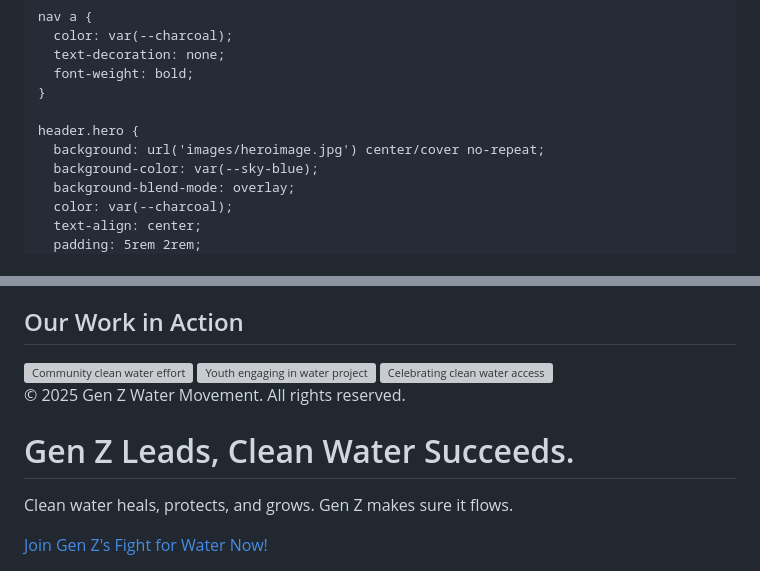
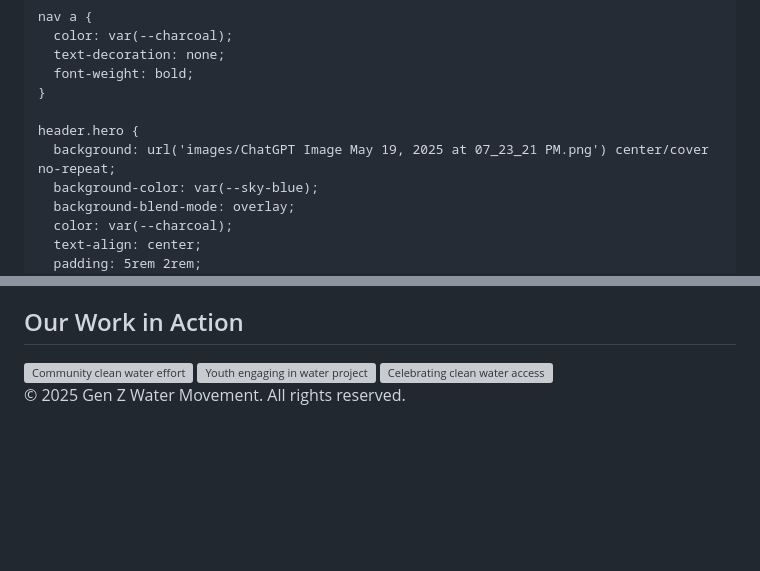
Before and after one commit to mcart093/charity-water-website, a Markdown page: README.md, 2 parts joined by grey strips. GitHub-like rendering; blank space fills up the shorter version; grey boxes are pictures that could not be loaded.

```diff
--- a/README.md
+++ b/README.md
@@ -48,7 +48,7 @@
     }
 
     header.hero {
-      background: url('images/heroimage.jpg') center/cover no-repeat;
+      background: url('images/ChatGPT Image May 19, 2025 at 07_23_21 PM.png') center/cover no-repeat;
       background-color: var(--sky-blue);
       background-blend-mode: overlay;
       color: var(--charcoal);
@@ -199,22 +199,3 @@
   </footer>
 </body>
 </html>
-<header class="hero" id="home">
-  <div class="hero-content">
-    <h1>Gen Z Leads, Clean Water Succeeds.</h1>
-    <p>Clean water heals, protects, and grows. Gen Z makes sure it flows.</p>
-    <a href="#donate" class="cta-button">Join Gen Z's Fight for Water Now!</a>
-  </div>
-</header>
-
-<!-- Update this part of your CSS inside <style> -->
-<style>
-  header.hero {
-    background: url('images/ChatGPT Image May 19, 2025 at 07_23_21 PM.png') center/cover no-repeat;
-    background-color: var(--sky-blue);
-    background-blend-mode: overlay;
-    color: var(--charcoal);
-    text-align: center;
-    padding: 5rem 2rem;
-  }
-</style>
```
Also changed, not shown: other parts of README.md (+1 -1 lines).
